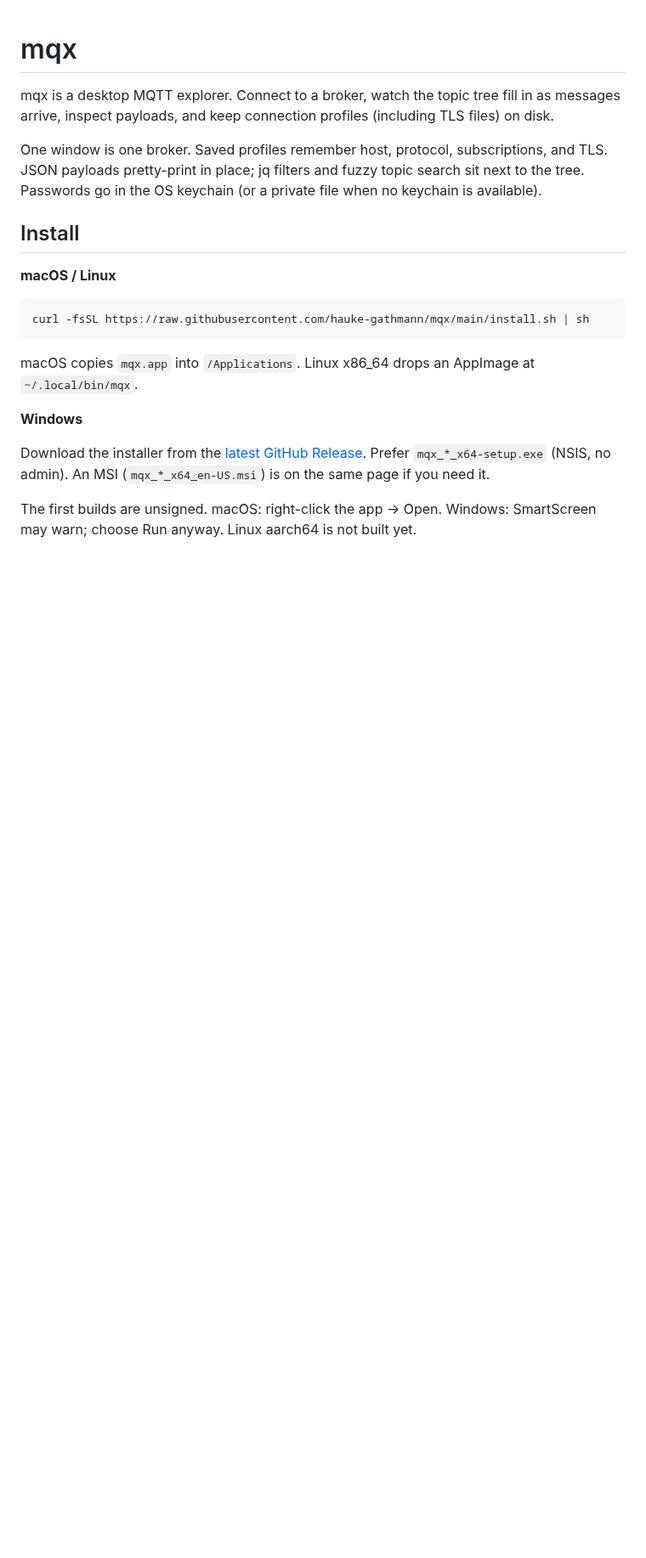
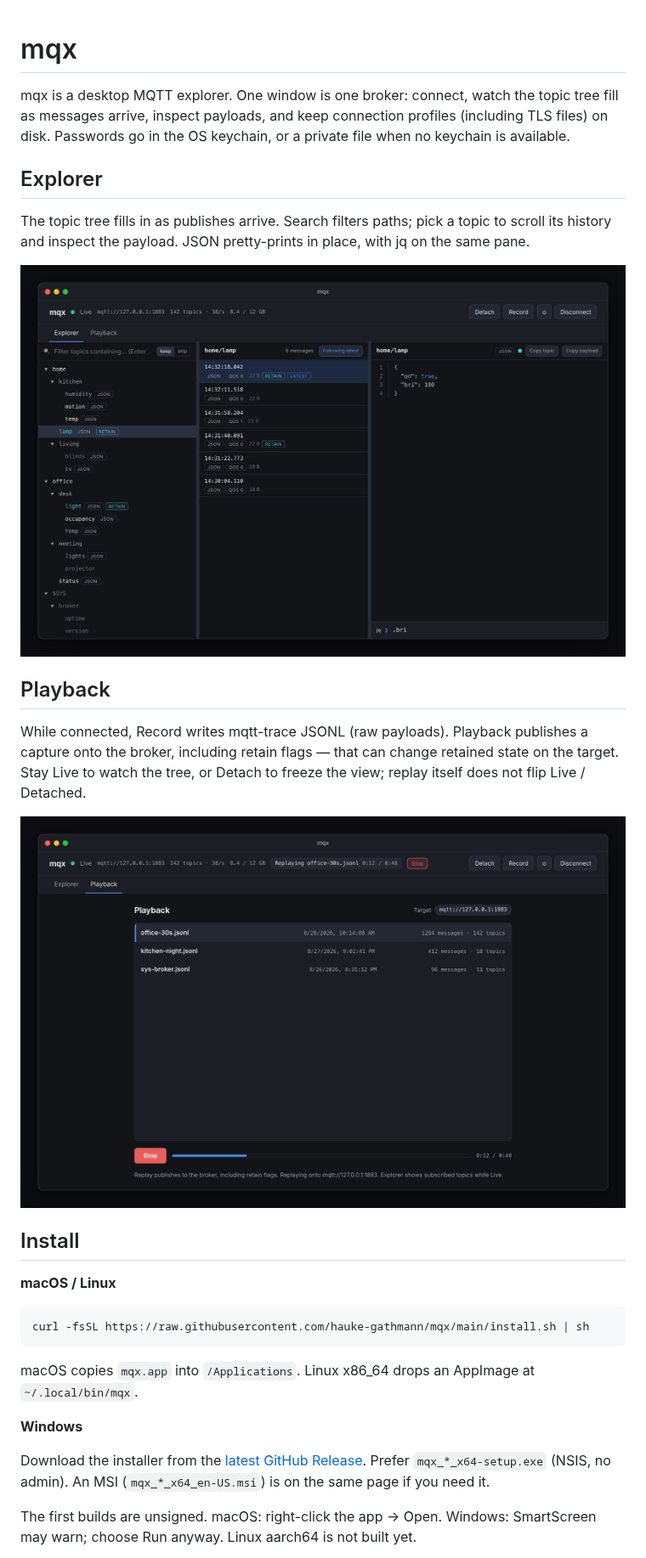
Before and after one commit to hauke-gathmann/mqx, a Markdown page: README.md, the part around one of its changes. Shown at 85% size. Rendered like a GitHub page; pictures changed too: docs/images/explorer.png, docs/images/playback.png; blank space fills up the shorter version.

Commit message:
docs: showcase Explorer and replay in the README

```diff
--- a/README.md
+++ b/README.md
@@ -1,8 +1,18 @@
 # mqx
 
-mqx is a desktop MQTT explorer. Connect to a broker, watch the topic tree fill in as messages arrive, inspect payloads, and keep connection profiles (including TLS files) on disk.
+mqx is a desktop MQTT explorer. One window is one broker: connect, watch the topic tree fill as messages arrive, inspect payloads, and keep connection profiles (including TLS files) on disk. Passwords go in the OS keychain, or a private file when no keychain is available.
 
-One window is one broker. Saved profiles remember host, protocol, subscriptions, and TLS. JSON payloads pretty-print in place; jq filters and fuzzy topic search sit next to the tree. Passwords go in the OS keychain (or a private file when no keychain is available).
+## Explorer
+
+The topic tree fills in as publishes arrive. Search filters paths; pick a topic to scroll its history and inspect the payload. JSON pretty-prints in place, with jq on the same pane.
+
+![Explorer — topic tree, history, and payload inspector](docs/images/explorer.png)
+
+## Playback
+
+While connected, Record writes mqtt-trace JSONL (raw payloads). Playback publishes a capture onto the broker, including retain flags — that can change retained state on the target. Stay Live to watch the tree, or Detach to freeze the view; replay itself does not flip Live / Detached.
+
+![Playback — replaying a capture onto the connected broker](docs/images/playback.png)
 
 ## Install
 
```
Also changed, not shown: other parts of README.md (+0 -14 lines).
